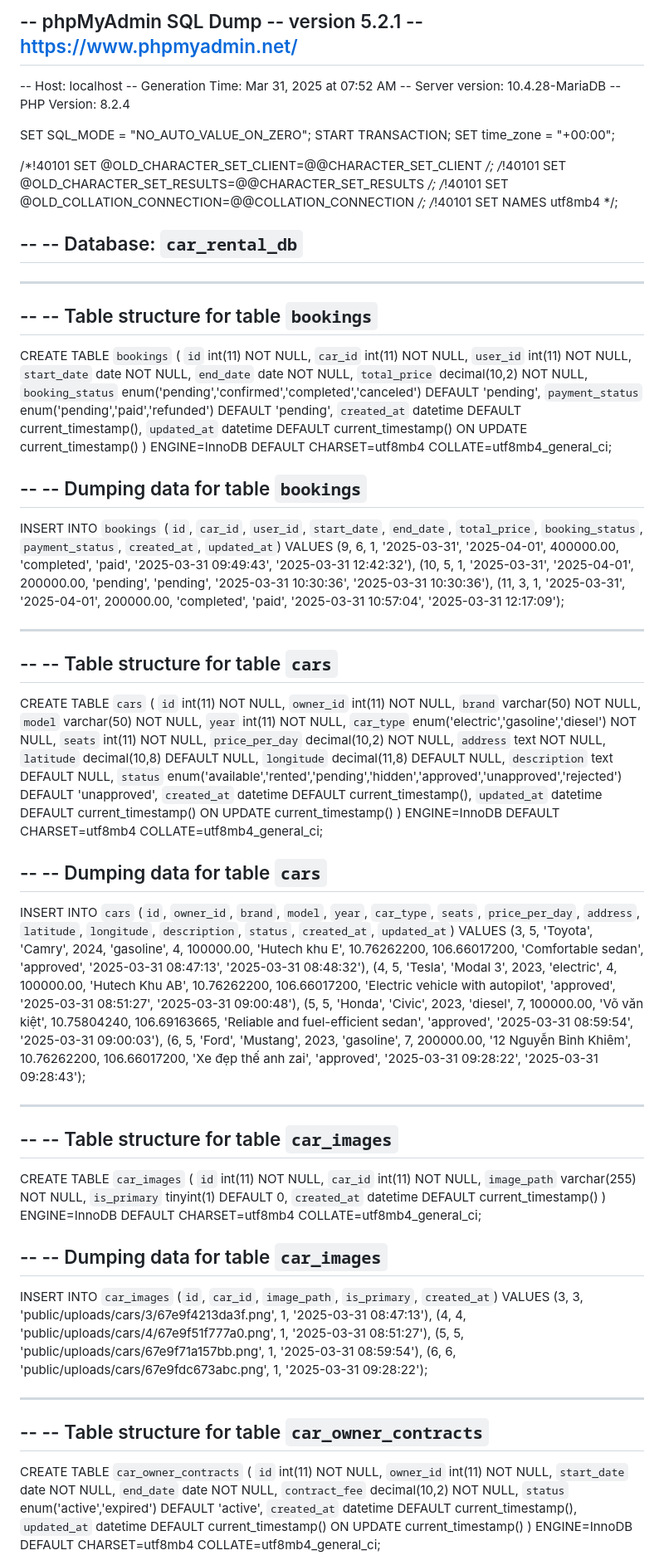
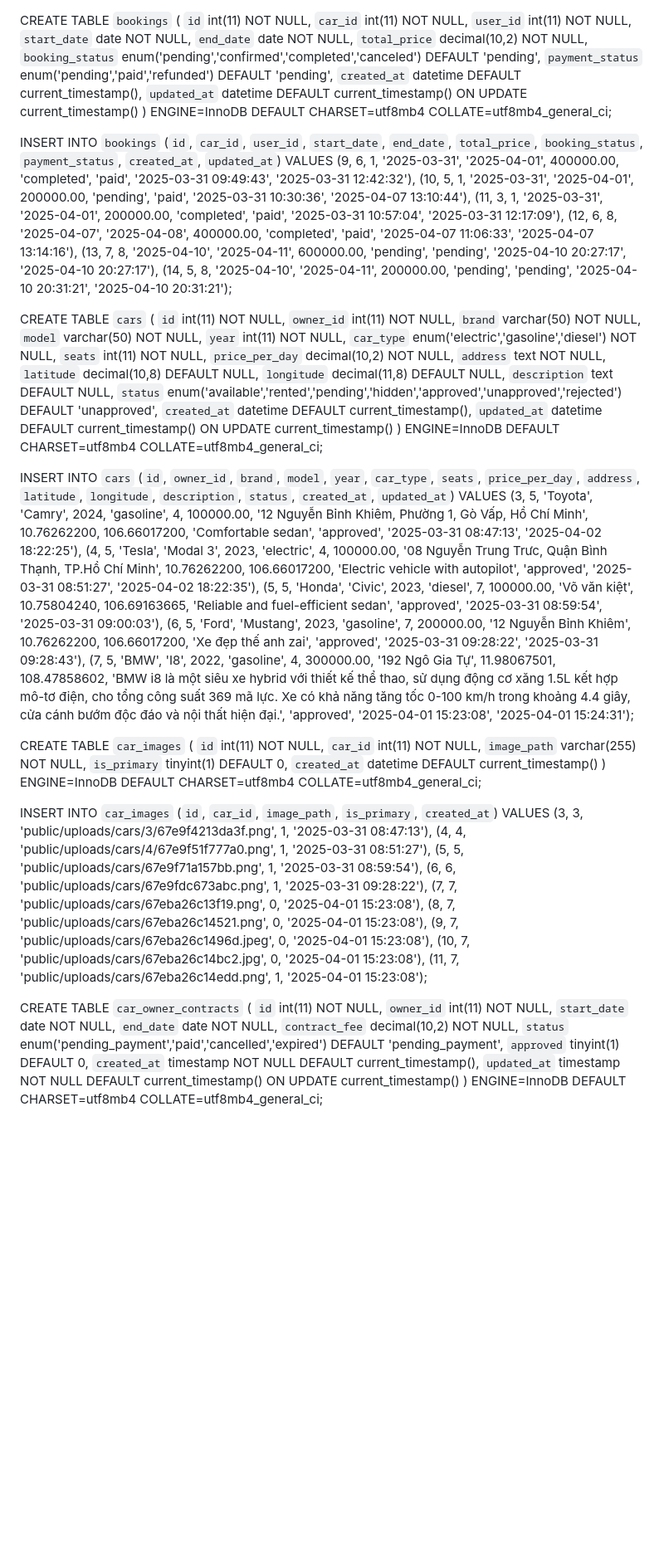
Before and after one commit to samsamqn258/rent-car-system, a Markdown page: README.md, the part around the change printed below. Shown: that part at 83% size. Drawn GitHub-style; blank space fills up the shorter version.

Commit message:
DATABASE.md

```diff
--- a/README.md
+++ b/README.md
@@ -1,32 +1,3 @@
--- phpMyAdmin SQL Dump
--- version 5.2.1
--- https://www.phpmyadmin.net/
---
--- Host: localhost
--- Generation Time: Mar 31, 2025 at 07:52 AM
--- Server version: 10.4.28-MariaDB
--- PHP Version: 8.2.4
-
-SET SQL_MODE = "NO_AUTO_VALUE_ON_ZERO";
-START TRANSACTION;
-SET time_zone = "+00:00";
-
-
-/*!40101 SET @OLD_CHARACTER_SET_CLIENT=@@CHARACTER_SET_CLIENT */;
-/*!40101 SET @OLD_CHARACTER_SET_RESULTS=@@CHARACTER_SET_RESULTS */;
-/*!40101 SET @OLD_COLLATION_CONNECTION=@@COLLATION_CONNECTION */;
-/*!40101 SET NAMES utf8mb4 */;
-
---
--- Database: `car_rental_db`
---
-
--- --------------------------------------------------------
-
---
--- Table structure for table `bookings`
---
-
 CREATE TABLE `bookings` (
   `id` int(11) NOT NULL,
   `car_id` int(11) NOT NULL,
@@ -40,20 +11,13 @@ CREATE TABLE `bookings` (
   `updated_at` datetime DEFAULT current_timestamp() ON UPDATE current_timestamp()
 ) ENGINE=InnoDB DEFAULT CHARSET=utf8mb4 COLLATE=utf8mb4_general_ci;
 
---
--- Dumping data for table `bookings`
---
-
 INSERT INTO `bookings` (`id`, `car_id`, `user_id`, `start_date`, `end_date`, `total_price`, `booking_status`, `payment_status`, `created_at`, `updated_at`) VALUES
 (9, 6, 1, '2025-03-31', '2025-04-01', 400000.00, 'completed', 'paid', '2025-03-31 09:49:43', '2025-03-31 12:42:32'),
-(10, 5, 1, '2025-03-31', '2025-04-01', 200000.00, 'pending', 'pending', '2025-03-31 10:30:36', '2025-03-31 10:30:36'),
-(11, 3, 1, '2025-03-31', '2025-04-01', 200000.00, 'completed', 'paid', '2025-03-31 10:57:04', '2025-03-31 12:17:09');
-
--- --------------------------------------------------------
-
---
--- Table structure for table `cars`
---
+(10, 5, 1, '2025-03-31', '2025-04-01', 200000.00, 'pending', 'paid', '2025-03-31 10:30:36', '2025-04-07 13:10:44'),
+(11, 3, 1, '2025-03-31', '2025-04-01', 200000.00, 'completed', 'paid', '2025-03-31 10:57:04', '2025-03-31 12:17:09'),
+(12, 6, 8, '2025-04-07', '2025-04-08', 400000.00, 'completed', 'paid', '2025-04-07 11:06:33', '2025-04-07 13:14:16'),
+(13, 7, 8, '2025-04-10', '2025-04-11', 600000.00, 'pending', 'pending', '2025-04-10 20:27:17', '2025-04-10 20:27:17'),
+(14, 5, 8, '2025-04-10', '2025-04-11', 200000.00, 'pending', 'pending', '2025-04-10 20:31:21', '2025-04-10 20:31:21');
 
 CREATE TABLE `cars` (
   `id` int(11) NOT NULL,
@@ -73,21 +37,12 @@ CREATE TABLE `cars` (
   `updated_at` datetime DEFAULT current_timestamp() ON UPDATE current_timestamp()
 ) ENGINE=InnoDB DEFAULT CHARSET=utf8mb4 COLLATE=utf8mb4_general_ci;
 
---
--- Dumping data for table `cars`
---
-
 INSERT INTO `cars` (`id`, `owner_id`, `brand`, `model`, `year`, `car_type`, `seats`, `price_per_day`, `address`, `latitude`, `longitude`, `description`, `status`, `created_at`, `updated_at`) VALUES
-(3, 5, 'Toyota', 'Camry', 2024, 'gasoline', 4, 100000.00, 'Hutech khu E', 10.76262200, 106.66017200, 'Comfortable sedan', 'approved', '2025-03-31 08:47:13', '2025-03-31 08:48:32'),
-(4, 5, 'Tesla', 'Modal 3', 2023, 'electric', 4, 100000.00, 'Hutech Khu AB', 10.76262200, 106.66017200, 'Electric vehicle with autopilot', 'approved', '2025-03-31 08:51:27', '2025-03-31 09:00:48'),
+(3, 5, 'Toyota', 'Camry', 2024, 'gasoline', 4, 100000.00, '12 Nguyễn Bỉnh Khiêm, Phường 1, Gò Vấp, Hồ Chí Minh', 10.76262200, 106.66017200, 'Comfortable sedan', 'approved', '2025-03-31 08:47:13', '2025-04-02 18:22:25'),
+(4, 5, 'Tesla', 'Modal 3', 2023, 'electric', 4, 100000.00, '08 Nguyễn Trung Trưc, Quận Bình Thạnh, TP.Hồ Chí Minh', 10.76262200, 106.66017200, 'Electric vehicle with autopilot', 'approved', '2025-03-31 08:51:27', '2025-04-02 18:22:35'),
 (5, 5, 'Honda', 'Civic', 2023, 'diesel', 7, 100000.00, 'Võ văn kiệt', 10.75804240, 106.69163665, 'Reliable and fuel-efficient sedan', 'approved', '2025-03-31 08:59:54', '2025-03-31 09:00:03'),
-(6, 5, 'Ford', 'Mustang', 2023, 'gasoline', 7, 200000.00, '12 Nguyễn Bỉnh Khiêm', 10.76262200, 106.66017200, 'Xe đẹp thế anh zai', 'approved', '2025-03-31 09:28:22', '2025-03-31 09:28:43');
-
--- --------------------------------------------------------
-
---
--- Table structure for table `car_images`
---
+(6, 5, 'Ford', 'Mustang', 2023, 'gasoline', 7, 200000.00, '12 Nguyễn Bỉnh Khiêm', 10.76262200, 106.66017200, 'Xe đẹp thế anh zai', 'approved', '2025-03-31 09:28:22', '2025-03-31 09:28:43'),
+(7, 5, 'BMW', 'I8', 2022, 'gasoline', 4, 300000.00, '192 Ngô Gia Tự', 11.98067501, 108.47858602, 'BMW i8 là một siêu xe hybrid với thiết kế thể thao, sử dụng động cơ xăng 1.5L kết hợp mô-tơ điện, cho tổng công suất 369 mã lực. Xe có khả năng tăng tốc 0-100 km/h trong khoảng 4.4 giây, cửa cánh bướm độc đáo và nội thất hiện đại.', 'approved', '2025-04-01 15:23:08', '2025-04-01 15:24:31');
 
 CREATE TABLE `car_images` (
   `id` int(11) NOT NULL,
@@ -97,21 +52,16 @@ CREATE TABLE `car_images` (
   `created_at` datetime DEFAULT current_timestamp()
 ) ENGINE=InnoDB DEFAULT CHARSET=utf8mb4 COLLATE=utf8mb4_general_ci;
 
---
--- Dumping data for table `car_images`
---
-
 INSERT INTO `car_images` (`id`, `car_id`, `image_path`, `is_primary`, `created_at`) VALUES
 (3, 3, 'public/uploads/cars/3/67e9f4213da3f.png', 1, '2025-03-31 08:47:13'),
 (4, 4, 'public/uploads/cars/4/67e9f51f777a0.png', 1, '2025-03-31 08:51:27'),
 (5, 5, 'public/uploads/cars/67e9f71a157bb.png', 1, '2025-03-31 08:59:54'),
-(6, 6, 'public/uploads/cars/67e9fdc673abc.png', 1, '2025-03-31 09:28:22');
-
--- --------------------------------------------------------
-
---
--- Table structure for table `car_owner_contracts`
---
+(6, 6, 'public/uploads/cars/67e9fdc673abc.png', 1, '2025-03-31 09:28:22'),
+(7, 7, 'public/uploads/cars/67eba26c13f19.png', 0, '2025-04-01 15:23:08'),
+(8, 7, 'public/uploads/cars/67eba26c14521.png', 0, '2025-04-01 15:23:08'),
+(9, 7, 'public/uploads/cars/67eba26c1496d.jpeg', 0, '2025-04-01 15:23:08'),
+(10, 7, 'public/uploads/cars/67eba26c14bc2.jpg', 0, '2025-04-01 15:23:08'),
+(11, 7, 'public/uploads/cars/67eba26c14edd.png', 1, '2025-04-01 15:23:08');
 
 CREATE TABLE `car_owner_contracts` (
   `id` int(11) NOT NULL,
@@ -119,8 +69,9 @@ CREATE TABLE `car_owner_contracts` (
   `start_date` date NOT NULL,
   `end_date` date NOT NULL,
   `contract_fee` decimal(10,2) NOT NULL,
-  `status` enum('active','expired') DEFAULT 'active',
-  `created_at` datetime DEFAULT current_timestamp(),
-  `updated_at` datetime DEFAULT current_timestamp() ON UPDATE current_timestamp()
+  `status` enum('pending_payment','paid','cancelled','expired') DEFAULT 'pending_payment',
+  `approved` tinyint(1) DEFAULT 0,
+  `created_at` timestamp NOT NULL DEFAULT current_timestamp(),
+  `updated_at` timestamp NOT NULL DEFAULT current_timestamp() ON UPDATE current_timestamp()
 ) ENGINE=InnoDB DEFAULT CHARSET=utf8mb4 COLLATE=utf8mb4_general_ci;
 
```
Also changed, not shown: other parts of README.md (+28 -133 lines).
